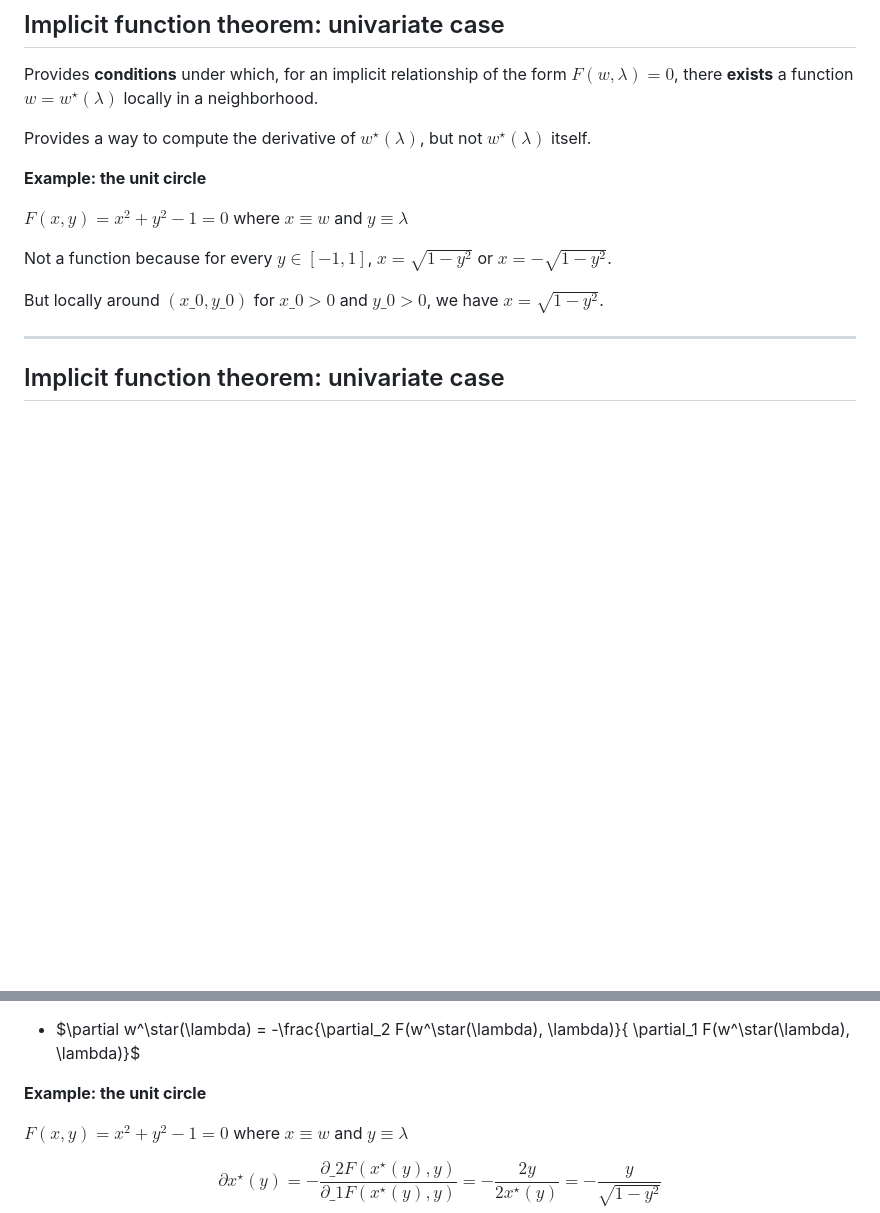
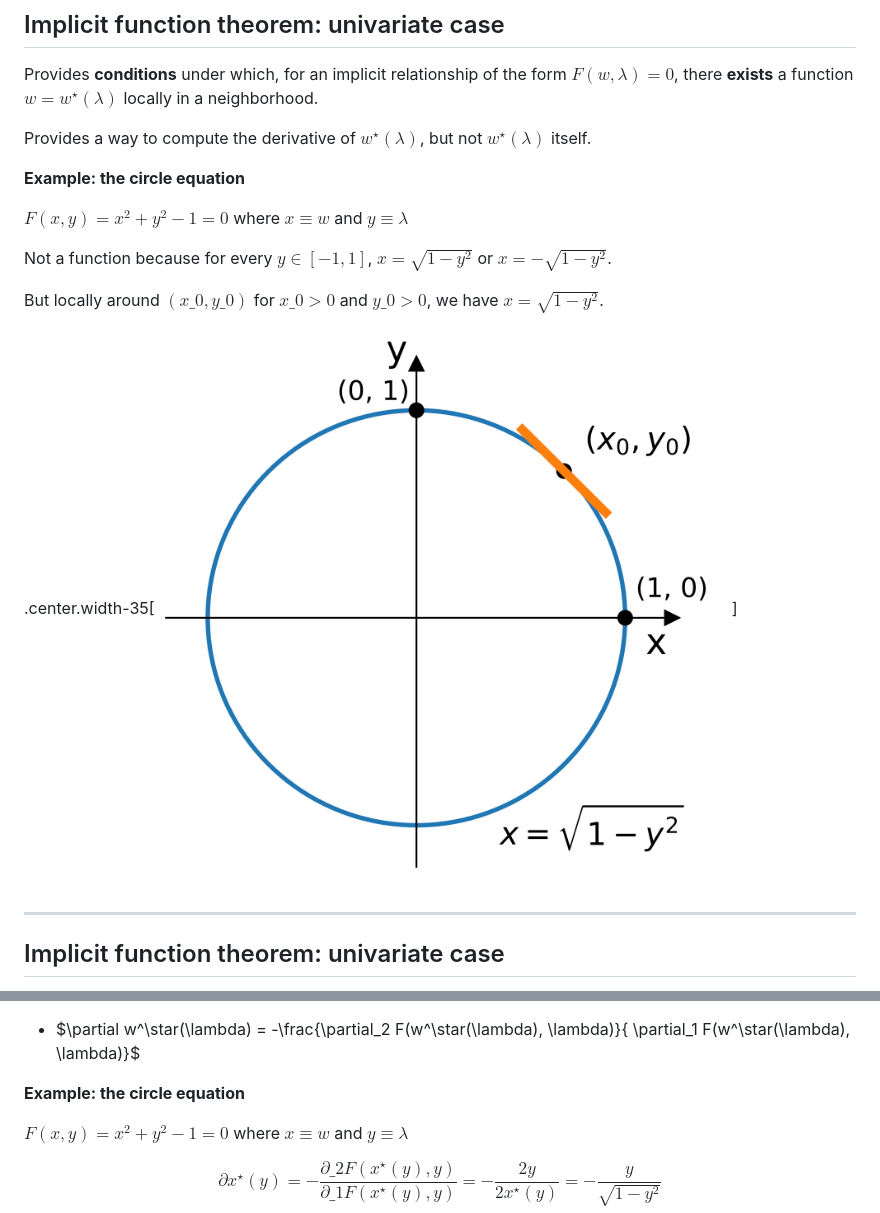
Before and after one commit to diffprog/slides, a Markdown page: differentiating_programs.md, 2 parts joined by grey strips. Rendered like a GitHub page; pictures changed too: figures/differentiating_programs/ift_circle.png (added); blank space fills up the shorter version.

Commit message:
Add unit circle figure.

```diff
--- a/differentiating_programs.md
+++ b/differentiating_programs.md
@@ -733,13 +733,15 @@ a function $w = w^\star(\lambda)$ locally in a neighborhood.
 
 Provides a way to compute the derivative of $w^\star(\lambda)$, but not $w^\star(\lambda)$ itself.
 
-**Example: the unit circle**
+**Example: the circle equation**
 
 $F(x, y) = x^2 + y^2 - 1 = 0$ where $x \equiv w$ and $y \equiv \lambda$
 
 Not a function because for every $y \in [-1, 1]$, $x = \sqrt{1 - y^2}$ or $x = -\sqrt{1 - y^2}$.
 
 But locally around $(x\_0, y\_0)$ for $x\_0 > 0$ and $y\_0 > 0$, we have $x = \sqrt{1 - y^2}$.
+
+.center.width-35[![](./figures/differentiating_programs/ift_circle.png)]
 
 ---
 
@@ -761,7 +763,7 @@ which there is a function $w^\star(\lambda)$ such that
 * $\partial w^\star(\lambda) = -\frac{\partial\_2 F(w^\star(\lambda), \lambda)}{
 \partial\_1 F(w^\star(\lambda), \lambda)}$
 
-**Example: the unit circle**
+**Example: the circle equation**
 
 $F(x, y) = x^2 + y^2 - 1 = 0$ where $x \equiv w$ and $y \equiv \lambda$
 
```
